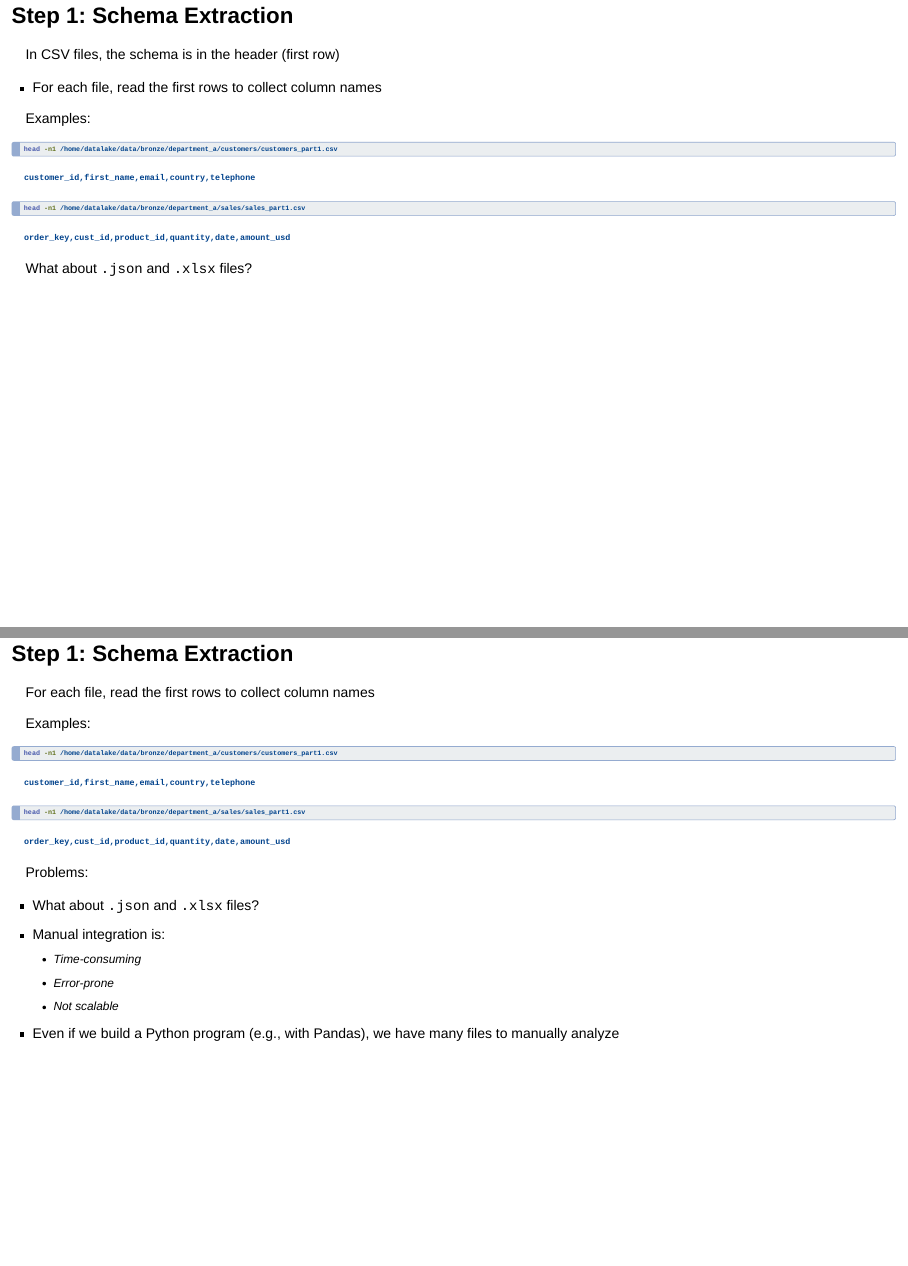
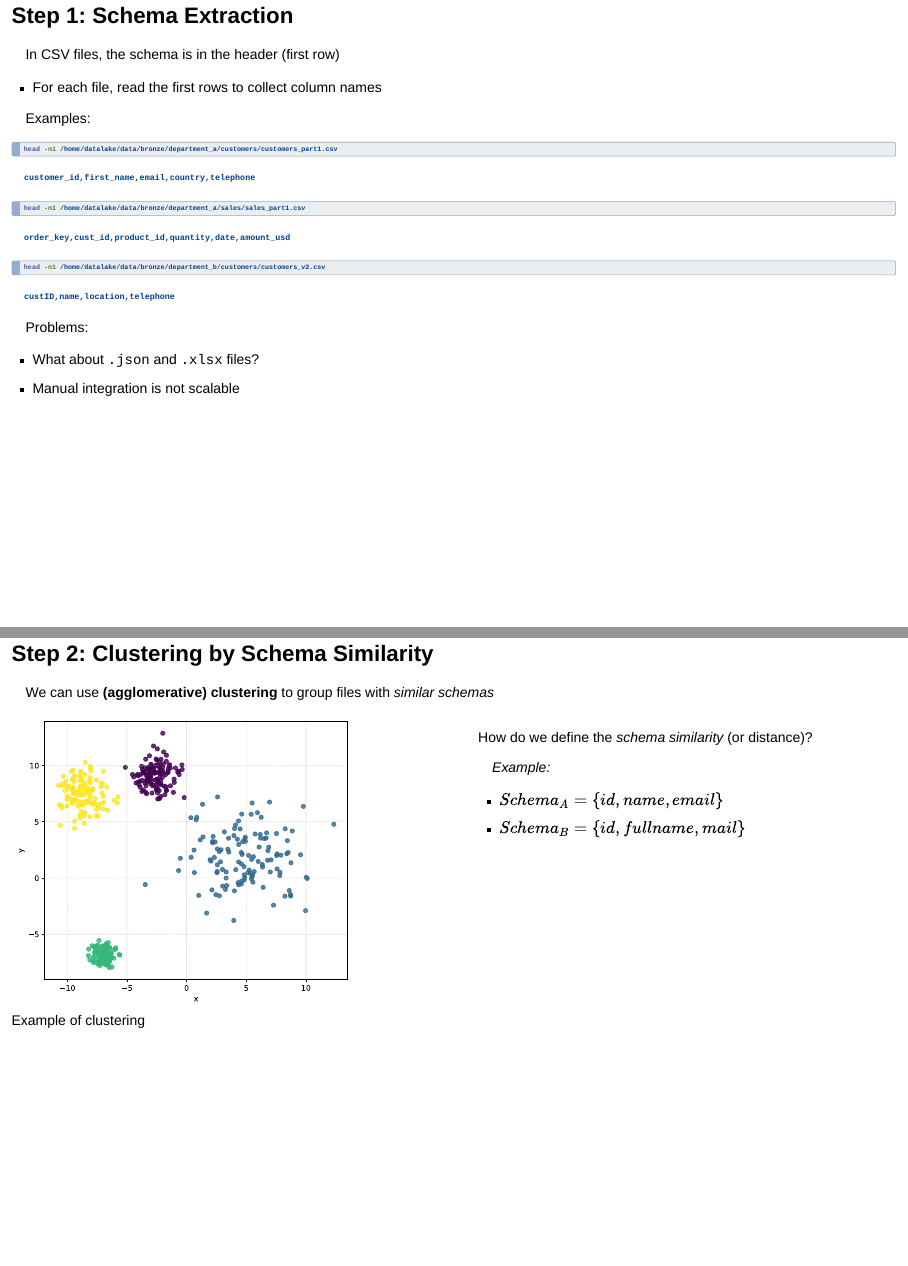
Before and after one commit to w4bo/AA2627-unibo-bdcp, a Quarto document (slides/_cs-datagovernance.qmd): pages 8 and 9 of 22 before the commit and pages 8 and 9 of 21 after it, joined at a grey line. Rendered offline with R 4.5, knitr and Pandoc in place of Quarto, with nearby package versions; drawn as Slidy slides in place of the format the file asks for.

Commit message:
fix: data governance

````diff
--- a/slides/_cs-datagovernance.qmd
+++ b/slides/_cs-datagovernance.qmd
@@ -110,40 +110,22 @@ head -n1 /home/datalake/data/bronze/department_a/sales/sales_part1.csv
 order_key,cust_id,product_id,quantity,date,amount_usd
 ```
 
-What about `.json` and `.xlsx` files?
-
-# Step 1: Schema Extraction
-
-For each file, read the first rows to collect column names
-
-Examples:
-
 ```bash
-head -n1 /home/datalake/data/bronze/department_a/customers/customers_part1.csv
+head -n1 /home/datalake/data/bronze/department_b/customers/customers_v2.csv
 ```
 
 ```
-customer_id,first_name,email,country,telephone
-```
-
-```bash
-head -n1 /home/datalake/data/bronze/department_a/sales/sales_part1.csv
-```
-
-```
-order_key,cust_id,product_id,quantity,date,amount_usd
+custID,name,location,telephone
 ```
 
 :::{.fragment}
 Problems:
 
 - What about `.json` and `.xlsx` files?
-- Manual integration is:
-    - Time-consuming
-    - Error-prone
-    - Not scalable
-- Even if we build a Python program (e.g., with Pandas), we have many files to manually analyze
+- Manual integration is not scalable
 :::
+
+
 
 # Step 2: Clustering by Schema Similarity
 
````
